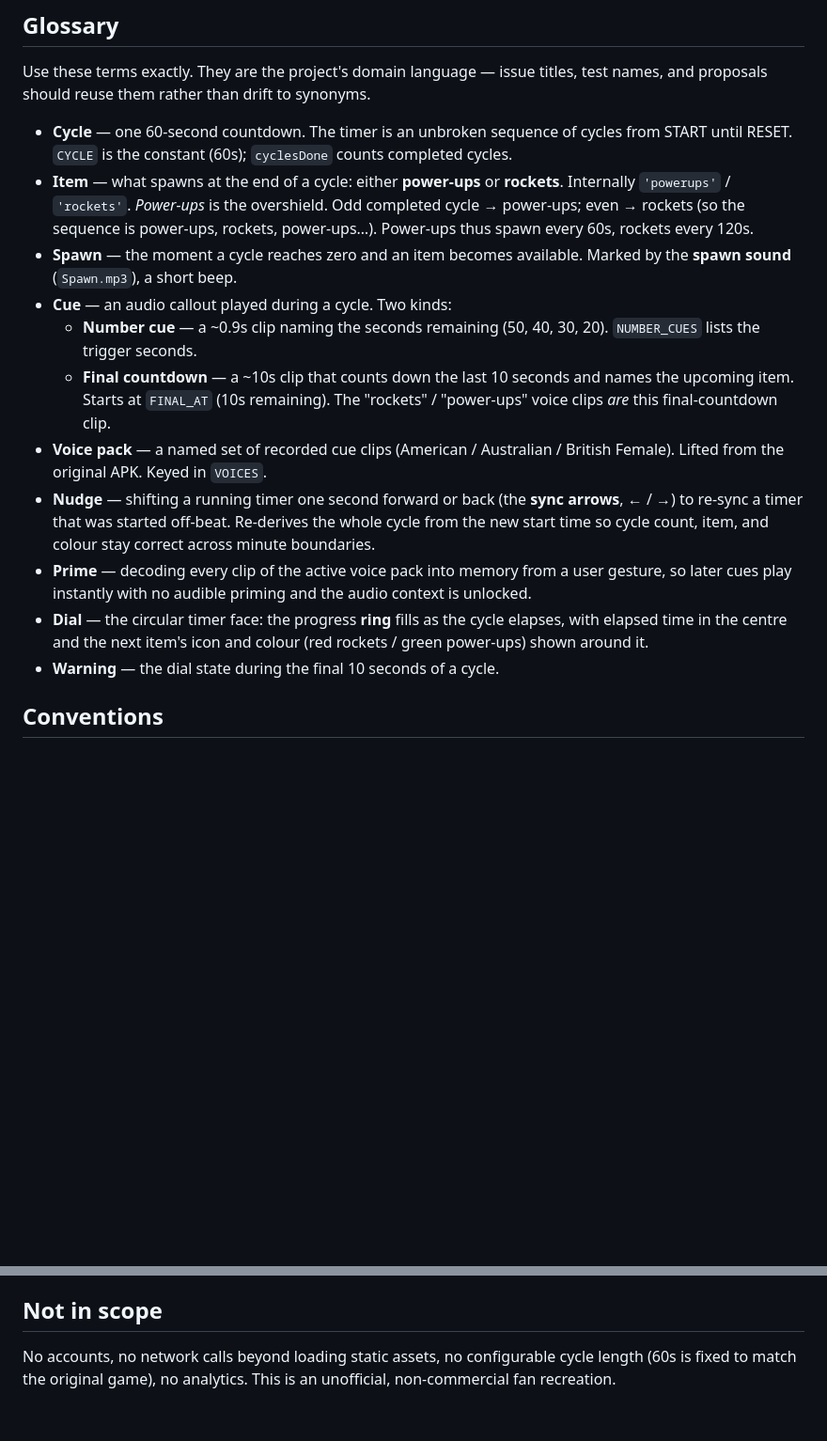
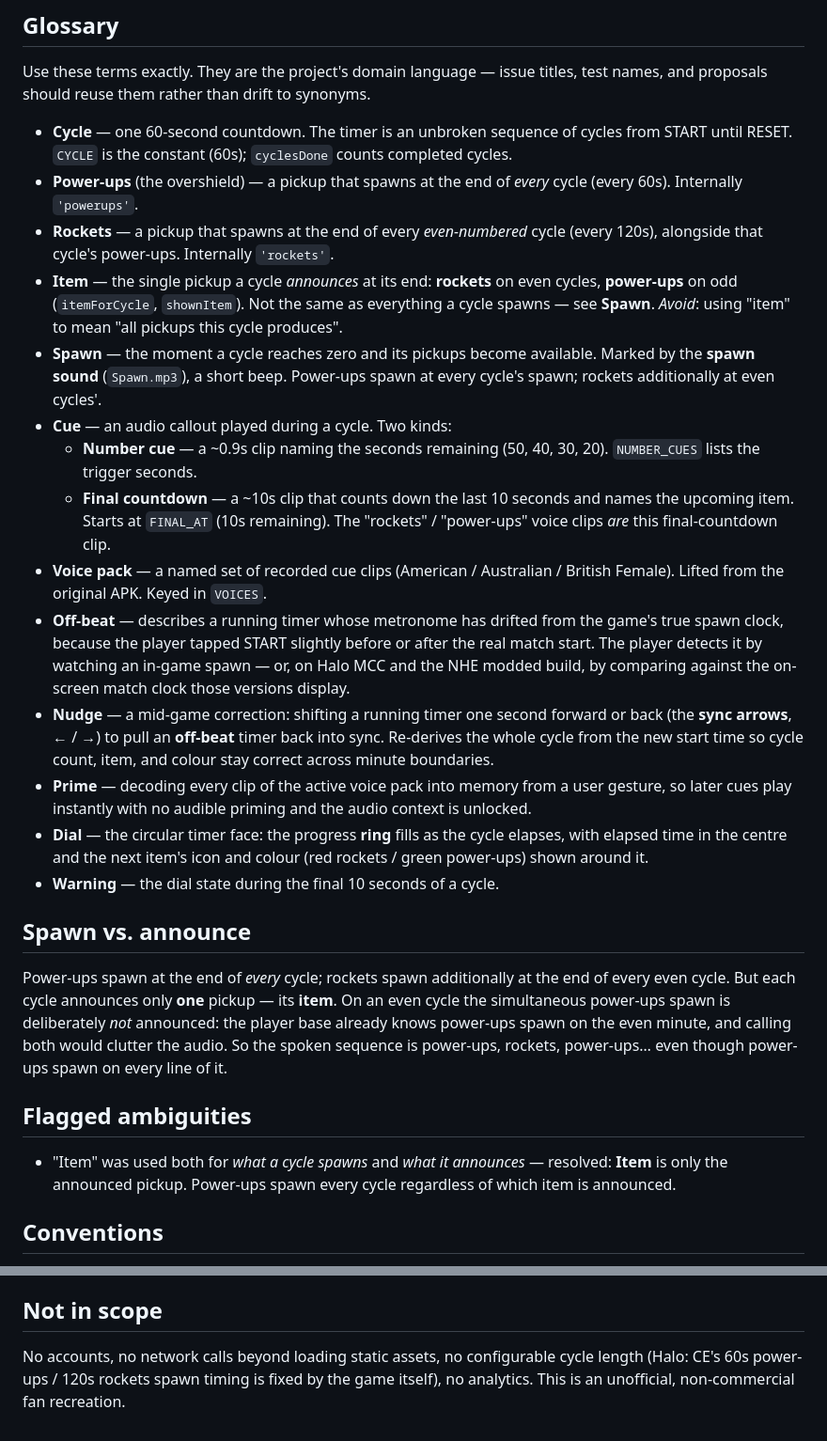
Before and after one commit to puddin32/halo-timer, a Markdown page: CONTEXT.md, 2 parts joined by grey strips. Shown at 94% size. Drawn GitHub-style; blank space fills up the shorter version.

Commit message:
Sharpen timer cycle model terms in CONTEXT.md (#9)
Resolves a glossary conflation: "Item" was used for both what a cycle
spawns and what it announces. Splits Power-ups / Rockets / Item, adds a
"Spawn vs. announce" section explaining the silent even-cycle power-ups
callout, defines "Off-beat", and grounds the fixed cadence as a game fact.

Co-authored-by: puddin32 <puddin32@gmail.com>
Co-authored-by: Claude Opus 4.7 (1M context) <noreply@anthropic.com>

```diff
--- a/CONTEXT.md
+++ b/CONTEXT.md
@@ -23,13 +23,19 @@ synonyms.
 - **Cycle** — one 60-second countdown. The timer is an unbroken sequence of
   cycles from START until RESET. `CYCLE` is the constant (60s); `cyclesDone`
   counts completed cycles.
-- **Item** — what spawns at the end of a cycle: either **power-ups** or
-  **rockets**. Internally `'powerups'` / `'rockets'`. *Power-ups* is the
-  overshield. Odd completed cycle → power-ups; even → rockets (so the
-  sequence is power-ups, rockets, power-ups…). Power-ups thus spawn every
-  60s, rockets every 120s.
-- **Spawn** — the moment a cycle reaches zero and an item becomes
+- **Power-ups** (the overshield) — a pickup that spawns at the end of
+  *every* cycle (every 60s). Internally `'powerups'`.
+- **Rockets** — a pickup that spawns at the end of every *even-numbered*
+  cycle (every 120s), alongside that cycle's power-ups. Internally
+  `'rockets'`.
+- **Item** — the single pickup a cycle *announces* at its end: **rockets**
+  on even cycles, **power-ups** on odd (`itemForCycle`, `shownItem`). Not
+  the same as everything a cycle spawns — see **Spawn**. _Avoid_: using
+  "item" to mean "all pickups this cycle produces".
+- **Spawn** — the moment a cycle reaches zero and its pickups become
   available. Marked by the **spawn sound** (`Spawn.mp3`), a short beep.
+  Power-ups spawn at every cycle's spawn; rockets additionally at even
+  cycles'.
 - **Cue** — an audio callout played during a cycle. Two kinds:
   - **Number cue** — a ~0.9s clip naming the seconds remaining (50, 40, 30,
     20). `NUMBER_CUES` lists the trigger seconds.
@@ -38,10 +44,15 @@ synonyms.
     "rockets" / "power-ups" voice clips *are* this final-countdown clip.
 - **Voice pack** — a named set of recorded cue clips (American / Australian
   / British Female). Lifted from the original APK. Keyed in `VOICES`.
-- **Nudge** — shifting a running timer one second forward or back (the
-  **sync arrows**, ← / →) to re-sync a timer that was started off-beat.
-  Re-derives the whole cycle from the new start time so cycle count, item,
-  and colour stay correct across minute boundaries.
+- **Off-beat** — describes a running timer whose metronome has drifted from
+  the game's true spawn clock, because the player tapped START slightly
+  before or after the real match start. The player detects it by watching
+  an in-game spawn — or, on Halo MCC and the NHE modded build, by comparing
+  against the on-screen match clock those versions display.
+- **Nudge** — a mid-game correction: shifting a running timer one second
+  forward or back (the **sync arrows**, ← / →) to pull an **off-beat**
+  timer back into sync. Re-derives the whole cycle from the new start time
+  so cycle count, item, and colour stay correct across minute boundaries.
 - **Prime** — decoding every clip of the active voice pack into memory from
   a user gesture, so later cues play instantly with no audible priming and
   the audio context is unlocked.
@@ -49,6 +60,22 @@ synonyms.
   cycle elapses, with elapsed time in the centre and the next item's icon
   and colour (red rockets / green power-ups) shown around it.
 - **Warning** — the dial state during the final 10 seconds of a cycle.
+
+## Spawn vs. announce
+
+Power-ups spawn at the end of *every* cycle; rockets spawn additionally at
+the end of every even cycle. But each cycle announces only **one** pickup —
+its **item**. On an even cycle the simultaneous power-ups spawn is
+deliberately *not* announced: the player base already knows power-ups spawn
+on the even minute, and calling both would clutter the audio. So the
+spoken sequence is power-ups, rockets, power-ups… even though power-ups
+spawn on every line of it.
+
+## Flagged ambiguities
+
+- "Item" was used both for *what a cycle spawns* and *what it announces* —
+  resolved: **Item** is only the announced pickup. Power-ups spawn every
+  cycle regardless of which item is announced.
 
 ## Conventions
 
@@ -67,5 +94,6 @@ synonyms.
 ## Not in scope
 
 No accounts, no network calls beyond loading static assets, no
-configurable cycle length (60s is fixed to match the original game), no
-analytics. This is an unofficial, non-commercial fan recreation.
+configurable cycle length (Halo: CE's 60s power-ups / 120s rockets spawn
+timing is fixed by the game itself), no analytics. This is an unofficial,
+non-commercial fan recreation.
```
